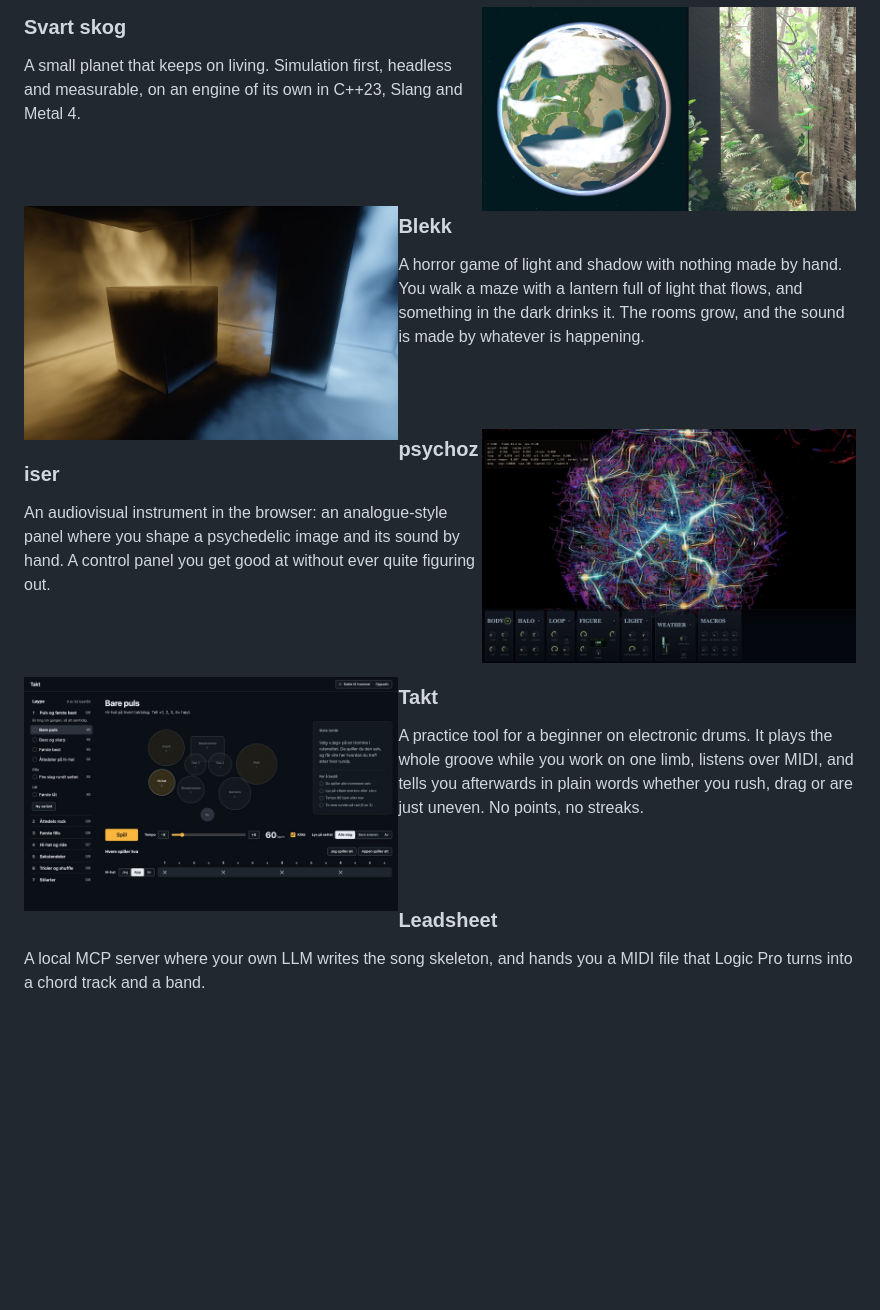
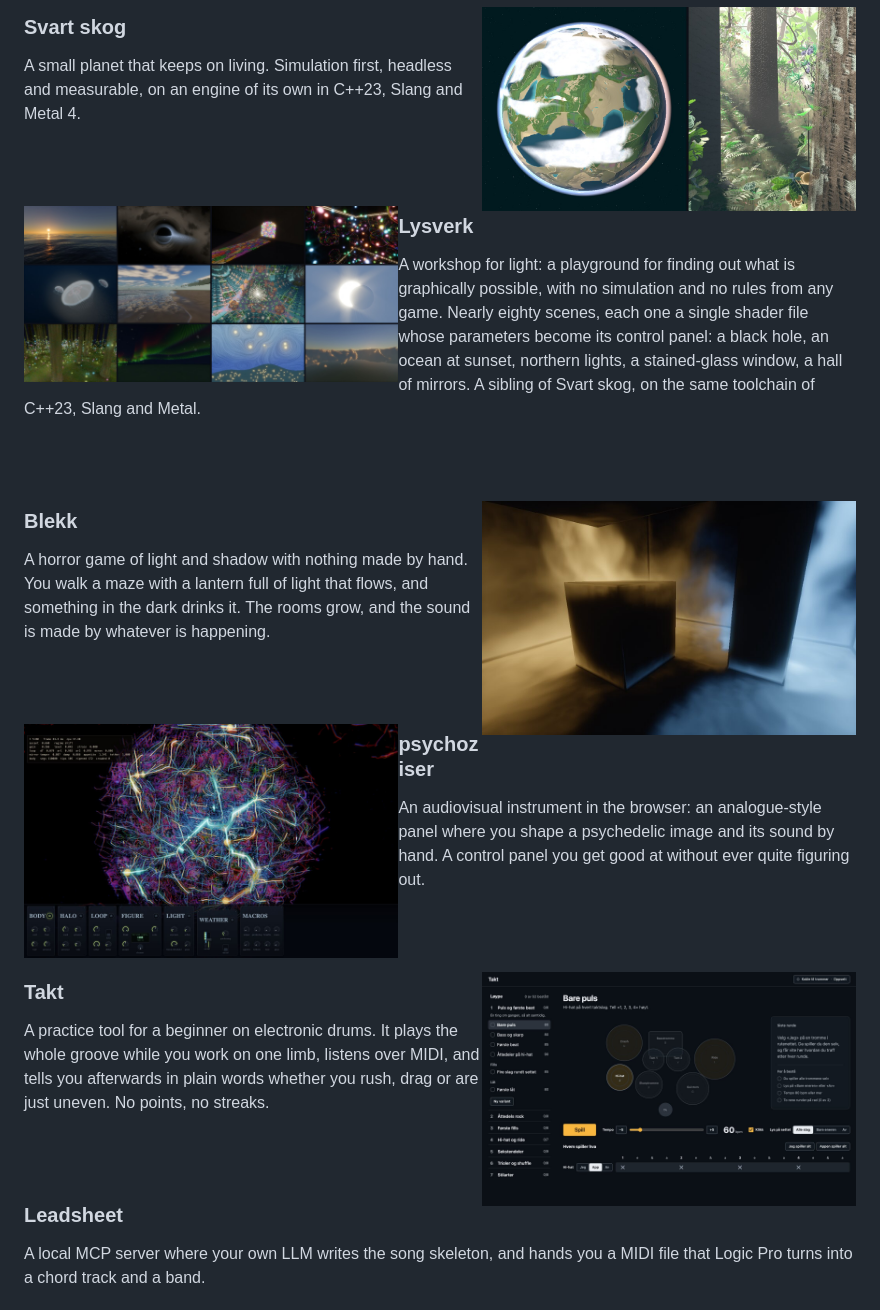
Before and after one commit to MortenBrandanger/MortenBrandanger, a Markdown page: README.md, the part around the change. Rendered like a GitHub page; pictures changed too: img/lysverk.jpg (added); blank space fills up the shorter version.

Commit message:
Add Lysverk to the workshop
Co-Authored-By: Claude Fable 5.2 <noreply@anthropic.com>

```diff
--- a/README.md
+++ b/README.md
@@ -150,7 +150,19 @@ measurable, on an engine of its own in C++23, Slang and Metal 4.
 
 <br clear="both"><br>
 
-<img align="left" width="45%" src="img/blekk.jpg" alt="Blekk: light flowing through a dark room">
+<img align="left" width="45%" src="img/lysverk.jpg" alt="Lysverk: twelve of the scenes, among them an ocean at sunset, a black hole, a stained-glass window and northern lights">
+
+### Lysverk
+
+A workshop for light: a playground for finding out what is graphically possible, with
+no simulation and no rules from any game. Nearly eighty scenes, each one a single shader
+file whose parameters become its control panel: a black hole, an ocean at sunset,
+northern lights, a stained-glass window, a hall of mirrors. A sibling of Svart skog, on
+the same toolchain of C++23, Slang and Metal.
+
+<br clear="both"><br>
+
+<img align="right" width="45%" src="img/blekk.jpg" alt="Blekk: light flowing through a dark room">
 
 ### Blekk
 
@@ -160,7 +172,7 @@ The rooms grow, and the sound is made by whatever is happening.
 
 <br clear="both"><br>
 
-<img align="right" width="45%" src="img/psychoziser.jpg" alt="psychoziser: the image above its control panel">
+<img align="left" width="45%" src="img/psychoziser.jpg" alt="psychoziser: the image above its control panel">
 
 ### psychoziser
 
@@ -170,7 +182,7 @@ good at without ever quite figuring out.
 
 <br clear="both"><br>
 
-<img align="left" width="45%" src="img/takt.jpg" alt="Takt: the drum kit seen from above, the course and the groove grid">
+<img align="right" width="45%" src="img/takt.jpg" alt="Takt: the drum kit seen from above, the course and the groove grid">
 
 ### Takt
 
```
